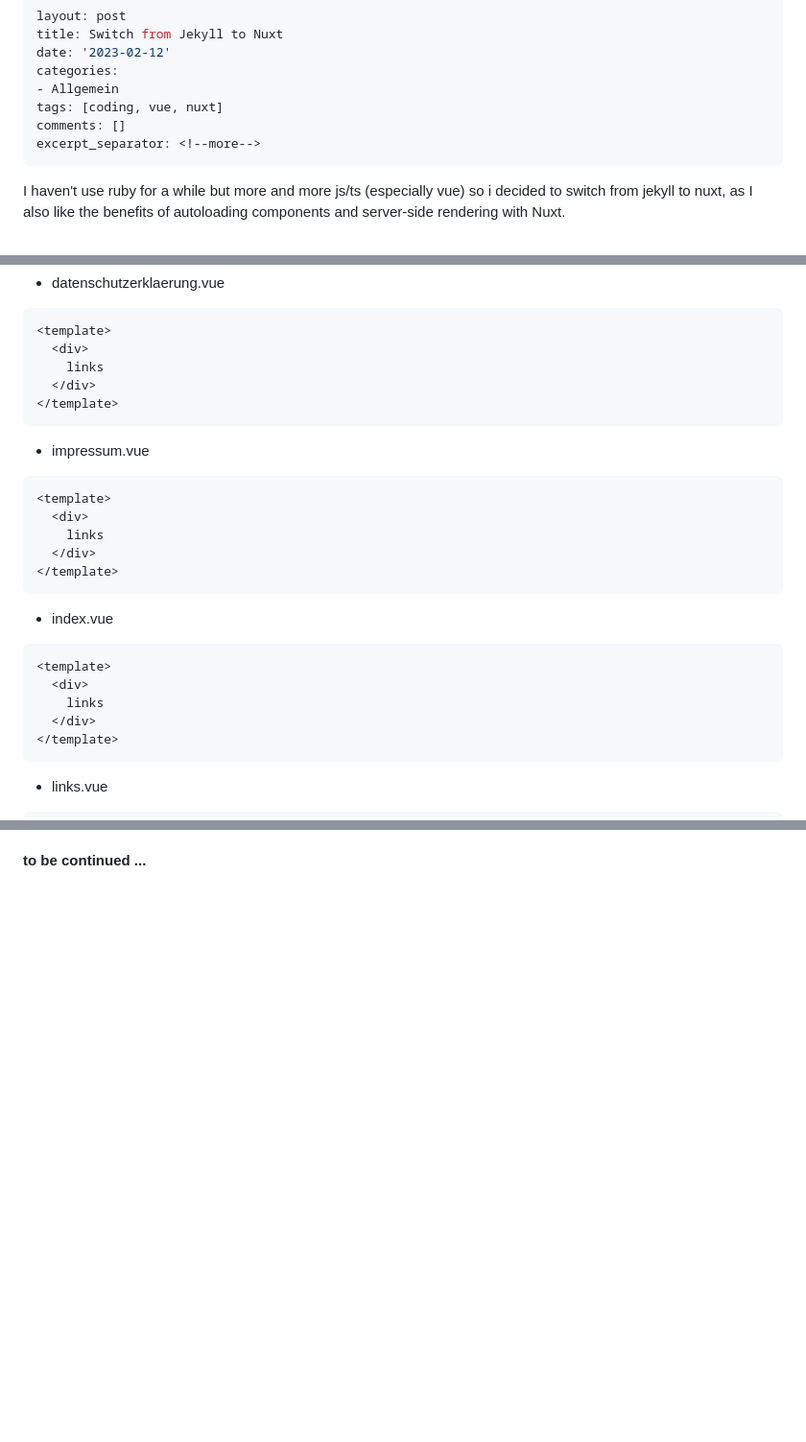
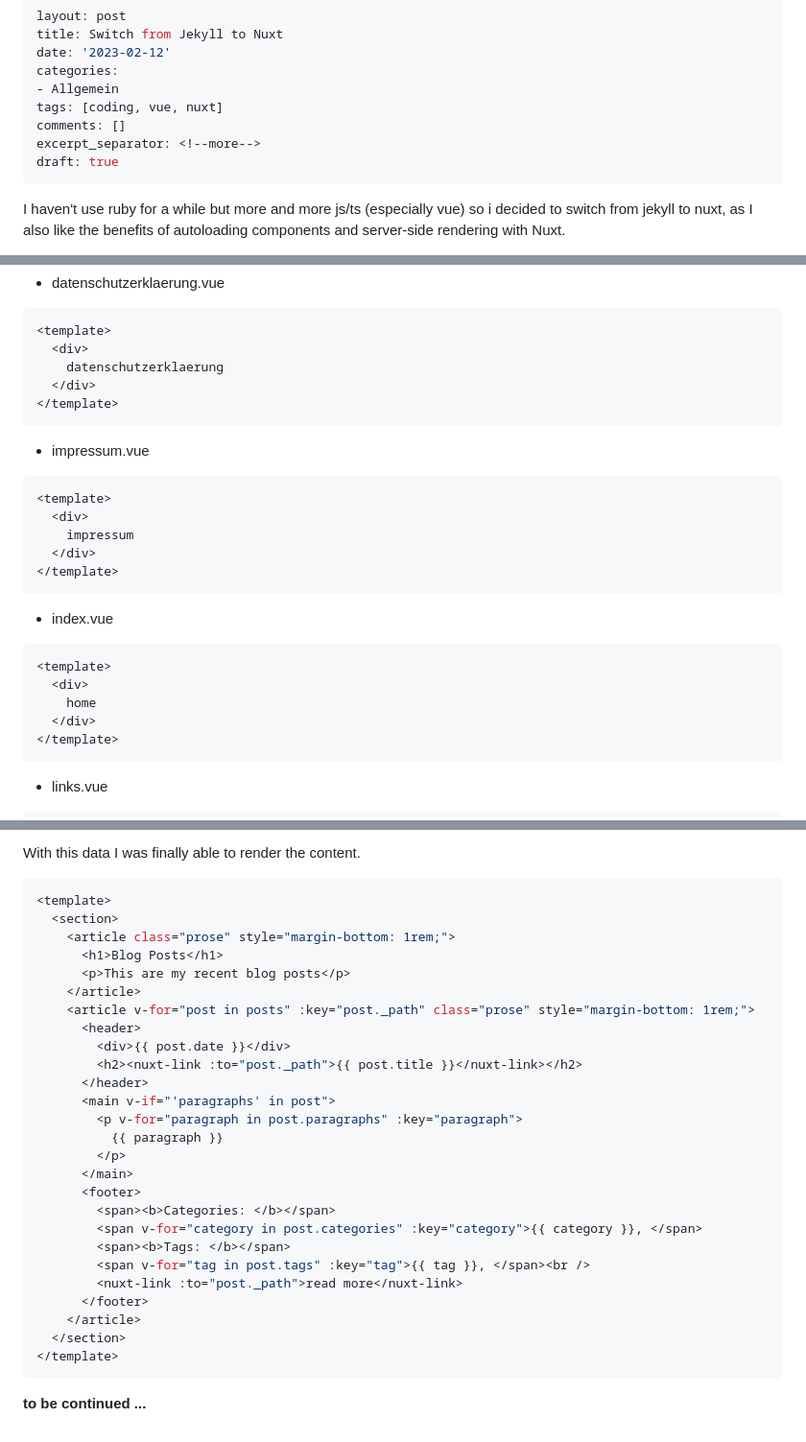
Before and after one commit to mjkatgithub/mjkatgithub.github.io, a Markdown page: _drafts/switch-from-jekyll-to-nuxt.md, 3 parts joined by grey strips. Shown: that part at 96% size. Rendered like a GitHub page; blank space fills up the shorter version.

````diff
--- a/_drafts/switch-from-jekyll-to-nuxt.md
+++ b/_drafts/switch-from-jekyll-to-nuxt.md
@@ -7,6 +7,7 @@ categories:
 tags: [coding, vue, nuxt]
 comments: []
 excerpt_separator: <!--more-->
+draft: true
 ---
 I haven't use ruby for a while but more and more js/ts (especially vue) so i decided to switch from jekyll to nuxt, as I also like the benefits of autoloading components and server-side rendering with Nuxt.
 
@@ -52,7 +53,7 @@ I created the pages folder and saved some files with dummy content there. It sho
 ```vue
 <template>
   <div>
-    links
+    datenschutzerklaerung
   </div>
 </template>
 ```
@@ -62,7 +63,7 @@ I created the pages folder and saved some files with dummy content there. It sho
 ```vue
 <template>
   <div>
-    links
+    impressum
   </div>
 </template>
 ```
@@ -72,7 +73,7 @@ I created the pages folder and saved some files with dummy content there. It sho
 ```vue
 <template>
   <div>
-    links
+    home
   </div>
 </template>
 ```
@@ -670 +751,32 @@ I then copied the directory `icons` from the directory `_assets` in the Jekyll p
+With this data I was finally able to render the content.
+
+```vue
+<template>
+  <section>
+    <article class="prose" style="margin-bottom: 1rem;">
+      <h1>Blog Posts</h1>
+      <p>This are my recent blog posts</p>
+    </article>
+    <article v-for="post in posts" :key="post._path" class="prose" style="margin-bottom: 1rem;">
+      <header>
+        <div>{{ post.date }}</div>
+        <h2><nuxt-link :to="post._path">{{ post.title }}</nuxt-link></h2>
+      </header>
+      <main v-if="'paragraphs' in post">
+        <p v-for="paragraph in post.paragraphs" :key="paragraph">
+          {{ paragraph }}
+        </p>
+      </main>
+      <footer>
+        <span><b>Categories: </b></span>
+        <span v-for="category in post.categories" :key="category">{{ category }}, </span>
+        <span><b>Tags: </b></span>
+        <span v-for="tag in post.tags" :key="tag">{{ tag }}, </span><br />
+        <nuxt-link :to="post._path">read more</nuxt-link>
+      </footer>
+    </article>
+  </section>
+</template>
+```
+
 **to be continued ...**
````
Also changed, not shown: other parts of _drafts/switch-from-jekyll-to-nuxt.md (+80 -0 lines).
